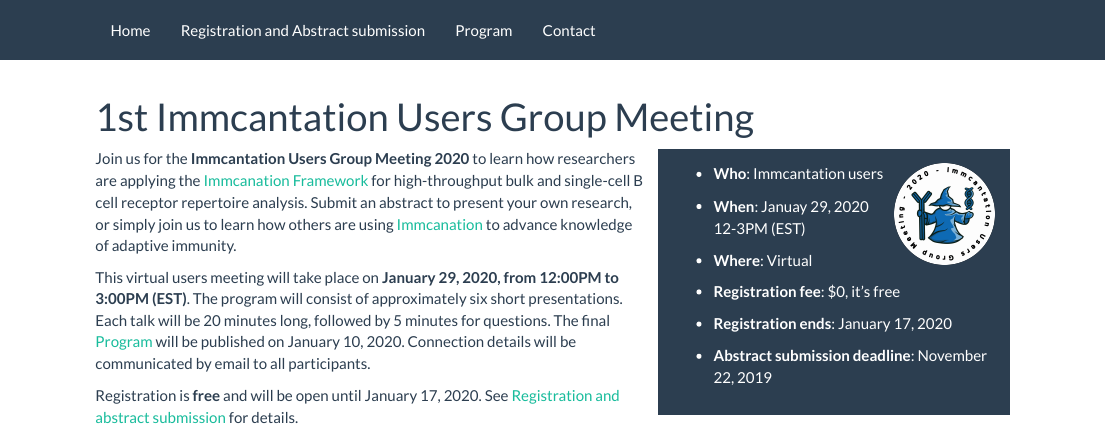
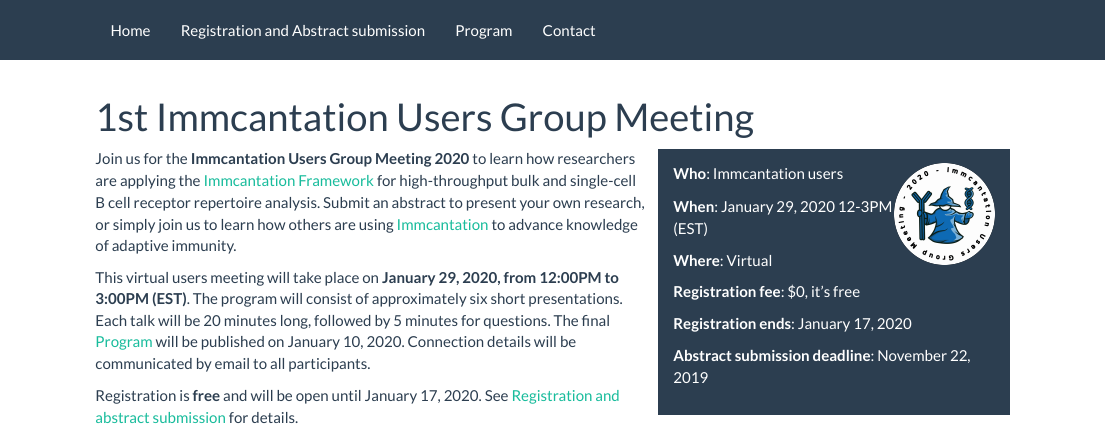
Before and after one commit to immcantation/users-meeting, an R Markdown document (index.Rmd): the page in a window 1100 px wide, from its top. Rendered offline with R 4.5, knitr and Pandoc, with nearby package versions.

Commit message:
typos and style

```diff
--- a/index.Rmd
+++ b/index.Rmd
@@ -14,8 +14,8 @@ FINAL_SCHEDULE <- "January 10, 2020"
 <!-- main text -->
 
 <div  style="max-width: 55rem; float:left;">
-Join us for the **Immcantation Users Group Meeting 2020** to learn how researchers are applying the [Immcanation Framework](http://immcantation.org) for high-throughput bulk and single-cell B cell receptor repertoire analysis.
-Submit an abstract to present your own research, or simply join us to learn how others are using [Immcanation](http://immcantation.org) to advance knowledge of adaptive immunity.
+Join us for the **Immcantation Users Group Meeting 2020** to learn how researchers are applying the [Immcantation Framework](http://immcantation.org) for high-throughput bulk and single-cell B cell receptor repertoire analysis.
+Submit an abstract to present your own research, or simply join us to learn how others are using [Immcantation](http://immcantation.org) to advance knowledge of adaptive immunity.
 
 This virtual users meeting will take place on **January 29, 2020, from 12:00PM to 3:00PM (EST)**.
 The program will consist of approximately six short presentations.
@@ -31,16 +31,16 @@ Registration is **free** and will be open until `r REGISTRATION_ENDS`. See [Regi
 <div class="card-body">
 <div class="card-title"></div>
 <div class="card-text">
-* **Who**: Immcantation users
+**Who**: Immcantation users
 
-* **When**: Januay 29, 2020 12-3PM (EST)
+**When**: January 29, 2020 12-3PM (EST)
 
-* **Where**: Virtual
+**Where**: Virtual
 
-* **Registration fee**: $0, it's free
+**Registration fee**: $0, it's free
 
-* **Registration ends**: `r REGISTRATION_ENDS`
+**Registration ends**: `r REGISTRATION_ENDS`
 
-* **Abstract submission deadline**: `r SUBMISSION_ENDS`
+**Abstract submission deadline**: `r SUBMISSION_ENDS`
 </div></div>
- </div>
+</div>
```
Also changed, not shown: registration.Rmd (+6 -8 lines).
